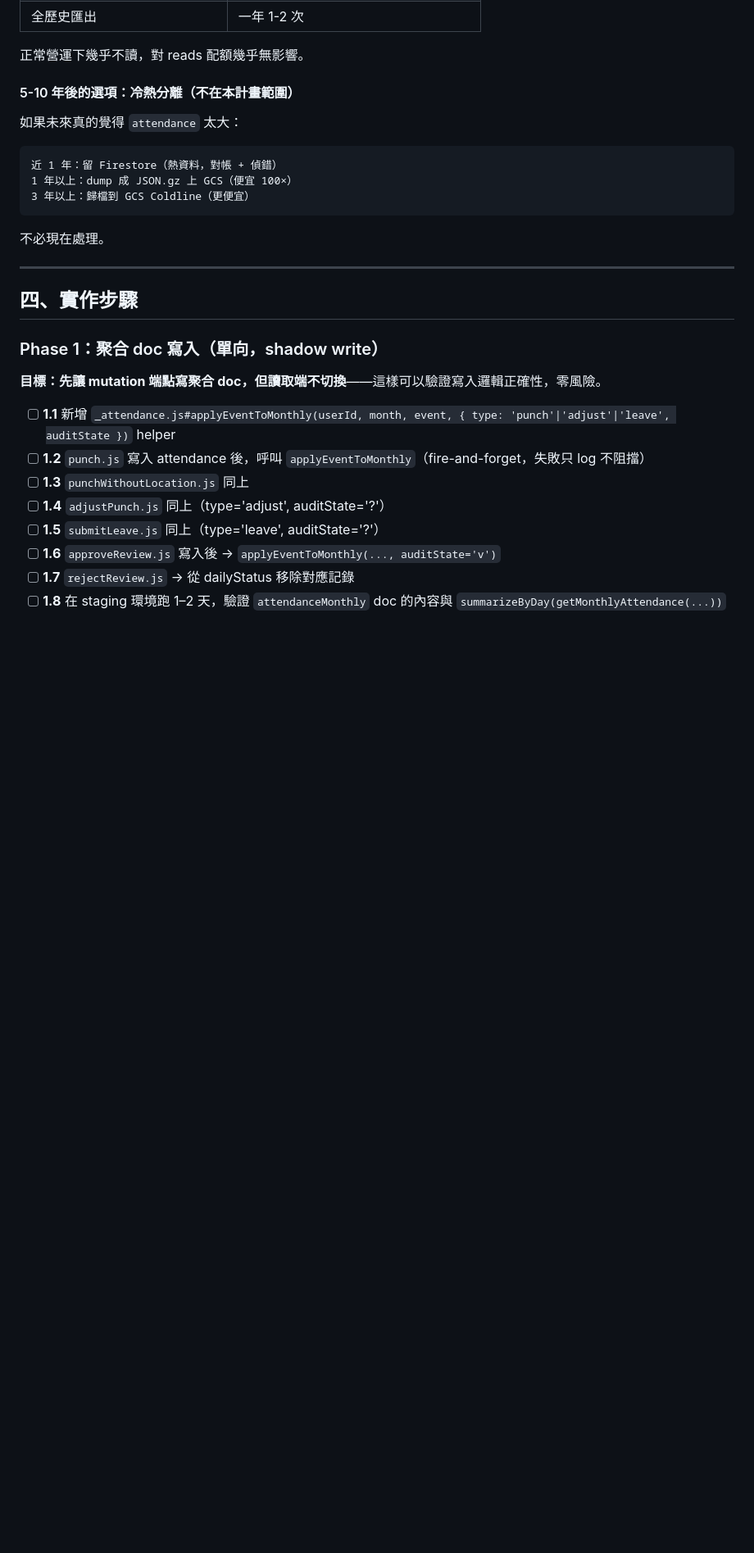
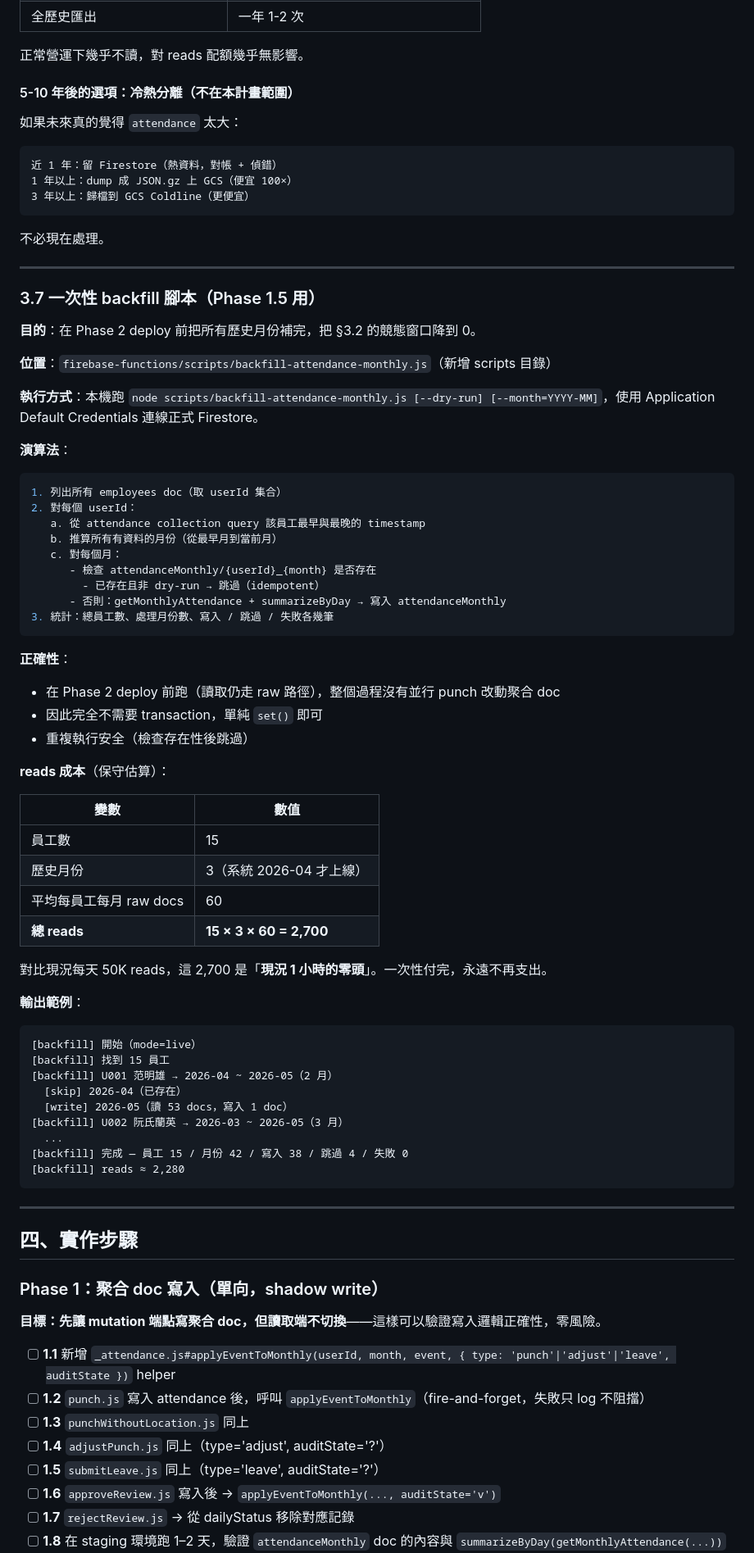
Before and after one commit to wenhuistage-ops/wenhuistage-ops.github.io, a Markdown page: docs/plans/Firestore-讀取最佳化-月度聚合計畫.md, the part around one of its changes. Shown at 82% size. Drawn GitHub-style; blank space fills up the shorter version.

````diff
--- a/docs/plans/Firestore-讀取最佳化-月度聚合計畫.md
+++ b/docs/plans/Firestore-讀取最佳化-月度聚合計畫.md
@@ -345,6 +358,59 @@ Firestore 單價 $0.18/GB/月 → ≈ $0.02/月
 
 ---
 
+### 3.7 一次性 backfill 腳本（Phase 1.5 用）
+
+**目的**：在 Phase 2 deploy 前把所有歷史月份補完，把 §3.2 的競態窗口降到 0。
+
+**位置**：`firebase-functions/scripts/backfill-attendance-monthly.js`（新增 scripts 目錄）
+
+**執行方式**：本機跑 `node scripts/backfill-attendance-monthly.js [--dry-run] [--month=YYYY-MM]`，使用 Application Default Credentials 連線正式 Firestore。
+
+**演算法**：
+
+```js
+1. 列出所有 employees doc（取 userId 集合）
+2. 對每個 userId：
+   a. 從 attendance collection query 該員工最早與最晚的 timestamp
+   b. 推算所有有資料的月份（從最早月到當前月）
+   c. 對每個月：
+      - 檢查 attendanceMonthly/{userId}_{month} 是否存在
+        - 已存在且非 dry-run → 跳過（idempotent）
+      - 否則：getMonthlyAttendance + summarizeByDay → 寫入 attendanceMonthly
+3. 統計：總員工數、處理月份數、寫入 / 跳過 / 失敗各幾筆
+```
+
+**正確性**：
+- 在 Phase 2 deploy 前跑（讀取仍走 raw 路徑），整個過程沒有並行 punch 改動聚合 doc
+- 因此完全不需要 transaction，單純 `set()` 即可
+- 重複執行安全（檢查存在性後跳過）
+
+**reads 成本**（保守估算）：
+
+| 變數 | 數值 |
+|------|------|
+| 員工數 | 15 |
+| 歷史月份 | 3（系統 2026-04 才上線） |
+| 平均每員工每月 raw docs | 60 |
+| **總 reads** | **15 × 3 × 60 = 2,700** |
+
+對比現況每天 50K reads，這 2,700 是「**現況 1 小時的零頭**」。一次性付完，永遠不再支出。
+
+**輸出範例**：
+```
+[backfill] 開始（mode=live）
+[backfill] 找到 15 員工
+[backfill] U001 范明雄 → 2026-04 ~ 2026-05（2 月）
+  [skip] 2026-04（已存在）
+  [write] 2026-05（讀 53 docs，寫入 1 doc）
+[backfill] U002 阮氏蘭英 → 2026-03 ~ 2026-05（3 月）
+  ...
+[backfill] 完成 — 員工 15 / 月份 42 / 寫入 38 / 跳過 4 / 失敗 0
+[backfill] reads ≈ 2,280
+```
+
+---
+
 ## 四、實作步驟
 
 ### Phase 1：聚合 doc 寫入（單向，shadow write）
````
Also changed, not shown: other parts of docs/plans/Firestore-讀取最佳化-月度聚合計畫.md (+53 -21 lines).
